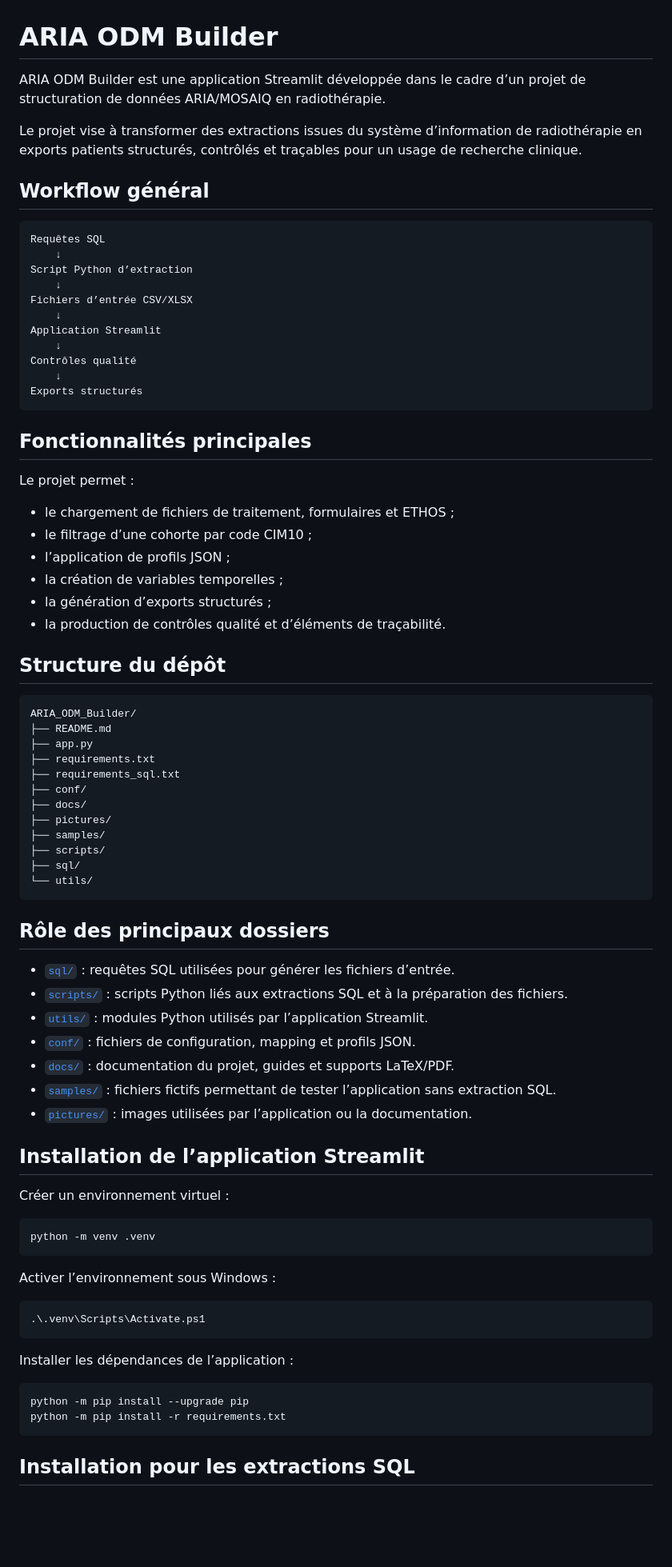
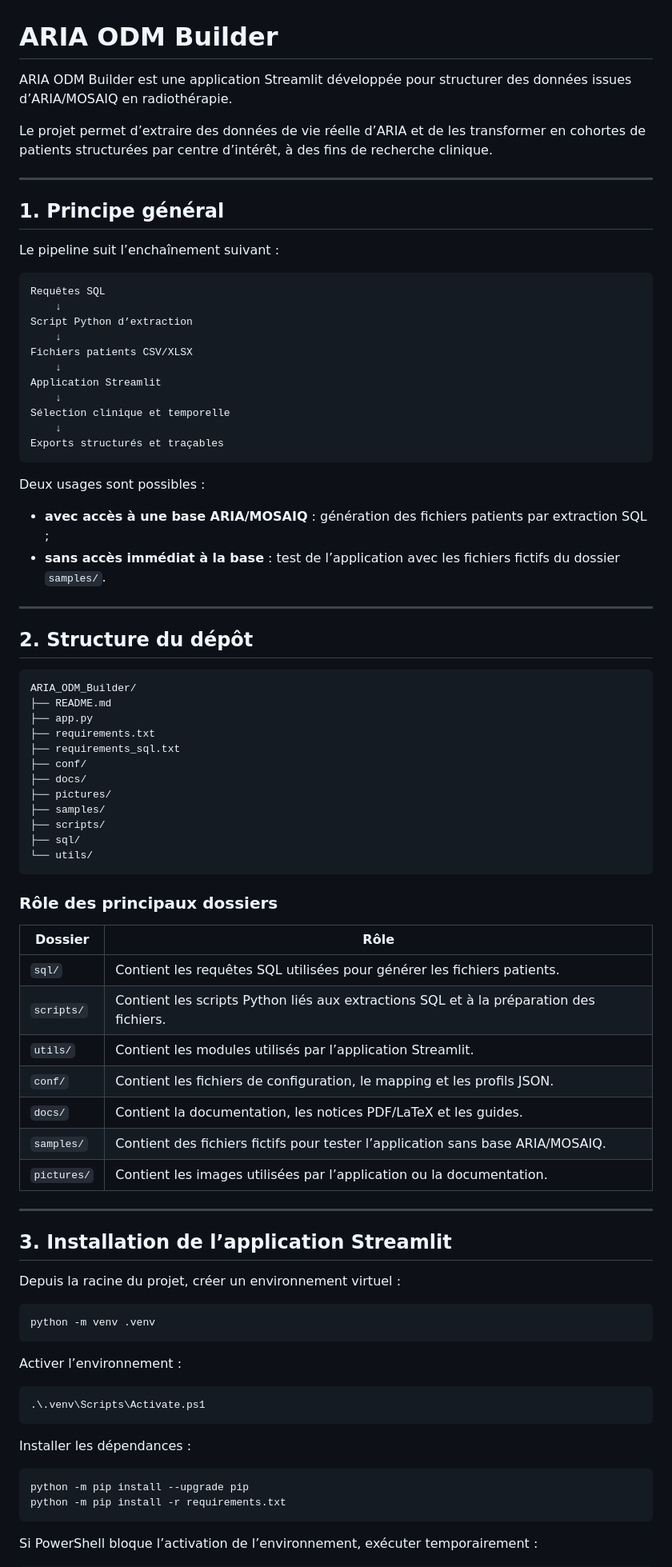
Before and after one commit to ziadkemiha70-alt/CohortBuilderAria, a Markdown page: README.md, the part around one of its changes. Shown at 80% size. Drawn GitHub-style; blank space fills up the shorter version.

````diff
--- a/README.md
+++ b/README.md
@@ -1,37 +1,37 @@
 # ARIA ODM Builder
 
-ARIA ODM Builder est une application Streamlit développée dans le cadre d’un projet de structuration de données ARIA/MOSAIQ en radiothérapie.
+ARIA ODM Builder est une application Streamlit développée pour structurer des données issues d’ARIA/MOSAIQ en radiothérapie.
 
-Le projet vise à transformer des extractions issues du système d’information de radiothérapie en exports patients structurés, contrôlés et traçables pour un usage de recherche clinique.
+Le projet permet d’extraire des données de vie réelle d’ARIA et de les transformer en cohortes de patients structurées par centre d’intérêt, à des fins de recherche clinique.
 
-## Workflow général
+---
+
+## 1. Principe général
+
+Le pipeline suit l’enchaînement suivant :
 
 ```text
 Requêtes SQL
     ↓
 Script Python d’extraction
     ↓
-Fichiers d’entrée CSV/XLSX
+Fichiers patients CSV/XLSX
     ↓
 Application Streamlit
     ↓
-Contrôles qualité
+Sélection clinique et temporelle
     ↓
-Exports structurés
+Exports structurés et traçables
 ```
 
-## Fonctionnalités principales
+Deux usages sont possibles :
 
-Le projet permet :
+- **avec accès à une base ARIA/MOSAIQ** : génération des fichiers patients par extraction SQL ;
+- **sans accès immédiat à la base** : test de l’application avec les fichiers fictifs du dossier `samples/`.
 
-- le chargement de fichiers de traitement, formulaires et ETHOS ;
-- le filtrage d’une cohorte par code CIM10 ;
-- l’application de profils JSON ;
-- la création de variables temporelles ;
-- la génération d’exports structurés ;
-- la production de contrôles qualité et d’éléments de traçabilité.
+---
 
-## Structure du dépôt
+## 2. Structure du dépôt
 
 ```text
 ARIA_ODM_Builder/
@@ -48,36 +48,40 @@ ARIA_ODM_Builder/
 └── utils/
 ```
 
-## Rôle des principaux dossiers
+### Rôle des principaux dossiers
 
-- [`sql/`](sql/) : requêtes SQL utilisées pour générer les fichiers d’entrée.
-- [`scripts/`](scripts/) : scripts Python liés aux extractions SQL et à la préparation des fichiers.
-- [`utils/`](utils/) : modules Python utilisés par l’application Streamlit.
-- [`conf/`](conf/) : fichiers de configuration, mapping et profils JSON.
-- [`docs/`](docs/) : documentation du projet, guides et supports LaTeX/PDF.
-- [`samples/`](samples/) : fichiers fictifs permettant de tester l’application sans extraction SQL.
-- [`pictures/`](pictures/) : images utilisées par l’application ou la documentation.
+| Dossier | Rôle |
+|---|---|
+| `sql/` | Contient les requêtes SQL utilisées pour générer les fichiers patients. |
+| `scripts/` | Contient les scripts Python liés aux extractions SQL et à la préparation des fichiers. |
+| `utils/` | Contient les modules utilisés par l’application Streamlit. |
+| `conf/` | Contient les fichiers de configuration, le mapping et les profils JSON. |
+| `docs/` | Contient la documentation, les notices PDF/LaTeX et les guides. |
+| `samples/` | Contient des fichiers fictifs pour tester l’application sans base ARIA/MOSAIQ. |
+| `pictures/` | Contient les images utilisées par l’application ou la documentation. |
 
-## Installation de l’application Streamlit
+---
 
-Créer un environnement virtuel :
+## 3. Installation de l’application Streamlit
+
+Depuis la racine du projet, créer un environnement virtuel :
 
 ```powershell
 python -m venv .venv
 ```
 
-Activer l’environnement sous Windows :
+Activer l’environnement :
 
 ```powershell
 .\.venv\Scripts\Activate.ps1
 ```
 
-Installer les dépendances de l’application :
+Installer les dépendances :
 
 ```powershell
 python -m pip install --upgrade pip
 python -m pip install -r requirements.txt
 ```
 
-## Installation pour les extractions SQL
+Si PowerShell bloque l’activation de l’environnement, exécuter temporairement :
 
````
Also changed, not shown: other parts of README.md (+173 -31 lines).
